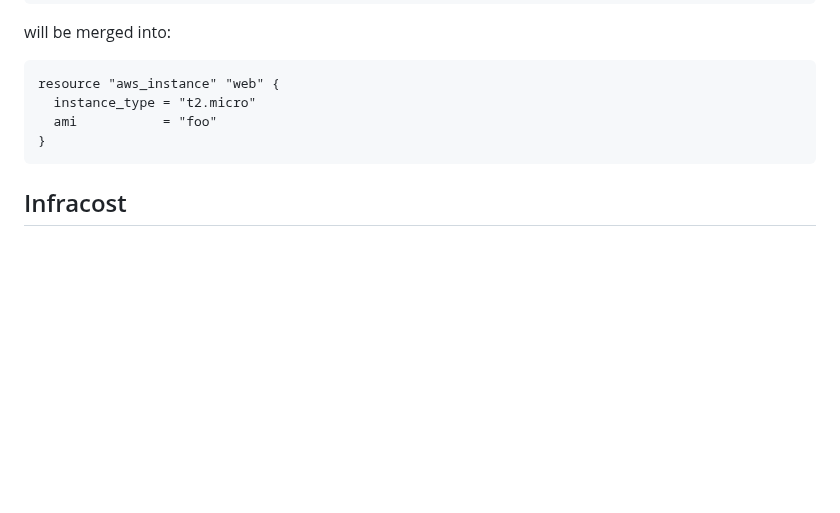
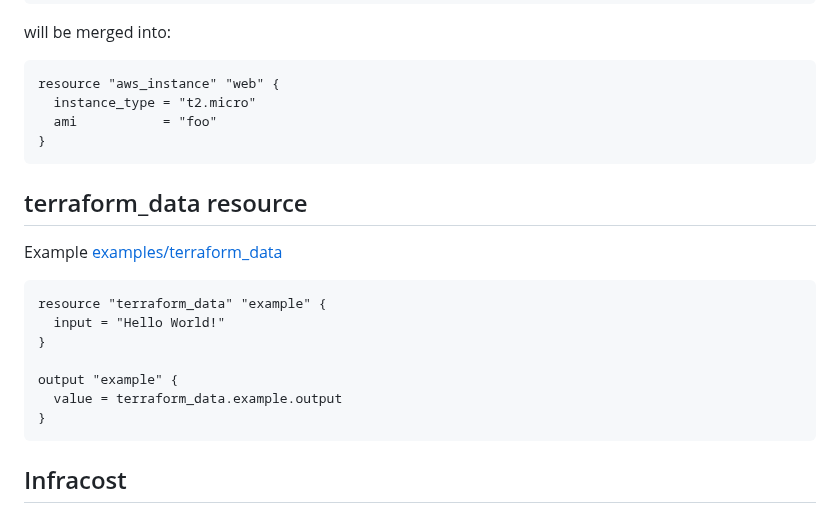
Before and after one commit to ondrejsika/terraform-training, a Markdown page: README.md, the part around the change. Rendered like a GitHub page; blank space fills up the shorter version.

Commit message:
feat(README): Add terraform_data resource #39

````diff
--- a/README.md
+++ b/README.md
@@ -1081,6 +1081,20 @@ resource "aws_instance" "web" {
 }
 ```
 
+## terraform_data resource
+
+Example [examples/terraform_data](examples/terraform_data)
+
+```hcl
+resource "terraform_data" "example" {
+  input = "Hello World!"
+}
+
+output "example" {
+  value = terraform_data.example.output
+}
+```
+
 ## Infracost
 
 Infracost helps engineering teams see how code changes affect their cloud costs. It scans a Terraform code and checks over 3 million prices to create a simple, understandable cost estimate before launch. Users can view helpful comments like: “This change will increase your AWS bill by 25%.”
````
